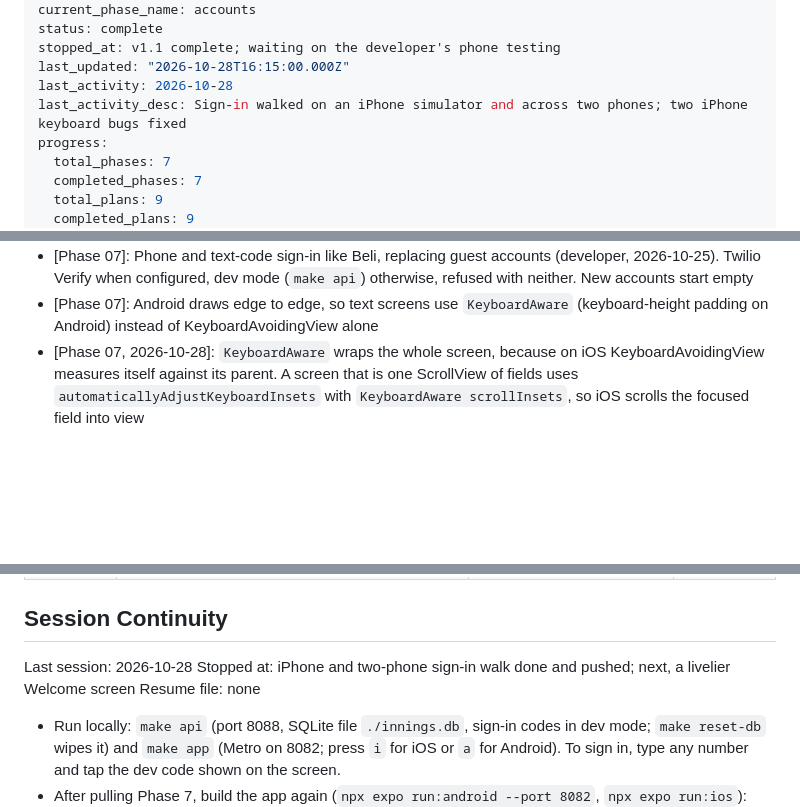
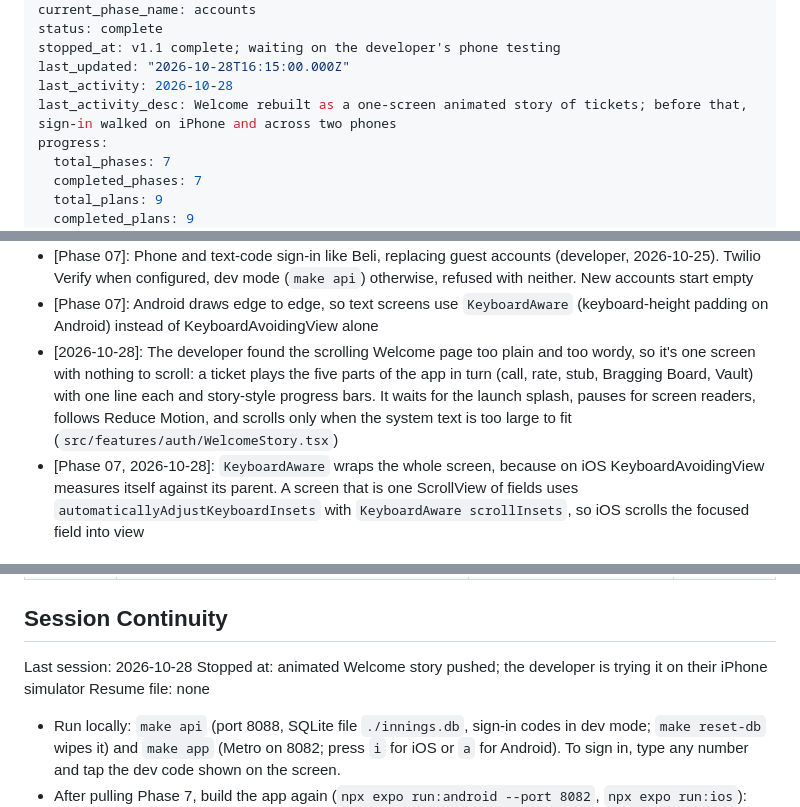
Before and after one commit to swathivallabhaneni289/innings, a Markdown page: .planning/STATE.md, 3 parts joined by grey strips. Rendered like a GitHub page; blank space fills up the shorter version.

```diff
--- a/.planning/STATE.md
+++ b/.planning/STATE.md
@@ -8,7 +8,7 @@ status: complete
 stopped_at: v1.1 complete; waiting on the developer's phone testing
 last_updated: "2026-10-28T16:15:00.000Z"
 last_activity: 2026-10-28
-last_activity_desc: Sign-in walked on an iPhone simulator and across two phones; two iPhone keyboard bugs fixed
+last_activity_desc: Welcome rebuilt as a one-screen animated story of tickets; before that, sign-in walked on iPhone and across two phones
 progress:
   total_phases: 7
   completed_phases: 7
@@ -76,6 +76,7 @@ Recent decisions:
 - [Phase 06]: The GitHub repo is private
 - [Phase 07]: Phone and text-code sign-in like Beli, replacing guest accounts (developer, 2026-10-25). Twilio Verify when configured, dev mode (`make api`) otherwise, refused with neither. New accounts start empty
 - [Phase 07]: Android draws edge to edge, so text screens use `KeyboardAware` (keyboard-height padding on Android) instead of KeyboardAvoidingView alone
+- [2026-10-28]: The developer found the scrolling Welcome page too plain and too wordy, so it's one screen with nothing to scroll: a ticket plays the five parts of the app in turn (call, rate, stub, Bragging Board, Vault) with one line each and story-style progress bars. It waits for the launch splash, pauses for screen readers, follows Reduce Motion, and scrolls only when the system text is too large to fit (`src/features/auth/WelcomeStory.tsx`)
 - [Phase 07, 2026-10-28]: `KeyboardAware` wraps the whole screen, because on iOS KeyboardAvoidingView measures itself against its parent. A screen that is one ScrollView of fields uses `automaticallyAdjustKeyboardInsets` with `KeyboardAware scrollInsets`, so iOS scrolls the focused field into view
 
 ### Pending Todos
@@ -112,7 +113,7 @@ Items acknowledged and carried forward:
 ## Session Continuity
 
 Last session: 2026-10-28
-Stopped at: iPhone and two-phone sign-in walk done and pushed; next, a livelier Welcome screen
+Stopped at: animated Welcome story pushed; the developer is trying it on their iPhone simulator
 Resume file: none
 
 - Run locally: `make api` (port 8088, SQLite file `./innings.db`, sign-in codes in dev mode; `make reset-db` wipes it) and `make app` (Metro on 8082; press `i` for iOS or `a` for Android). To sign in, type any number and tap the dev code shown on the screen.
```
Also changed, not shown: README.md (+2 -2 lines), docs/screenshots/android-welcome.png, 8 other files.
